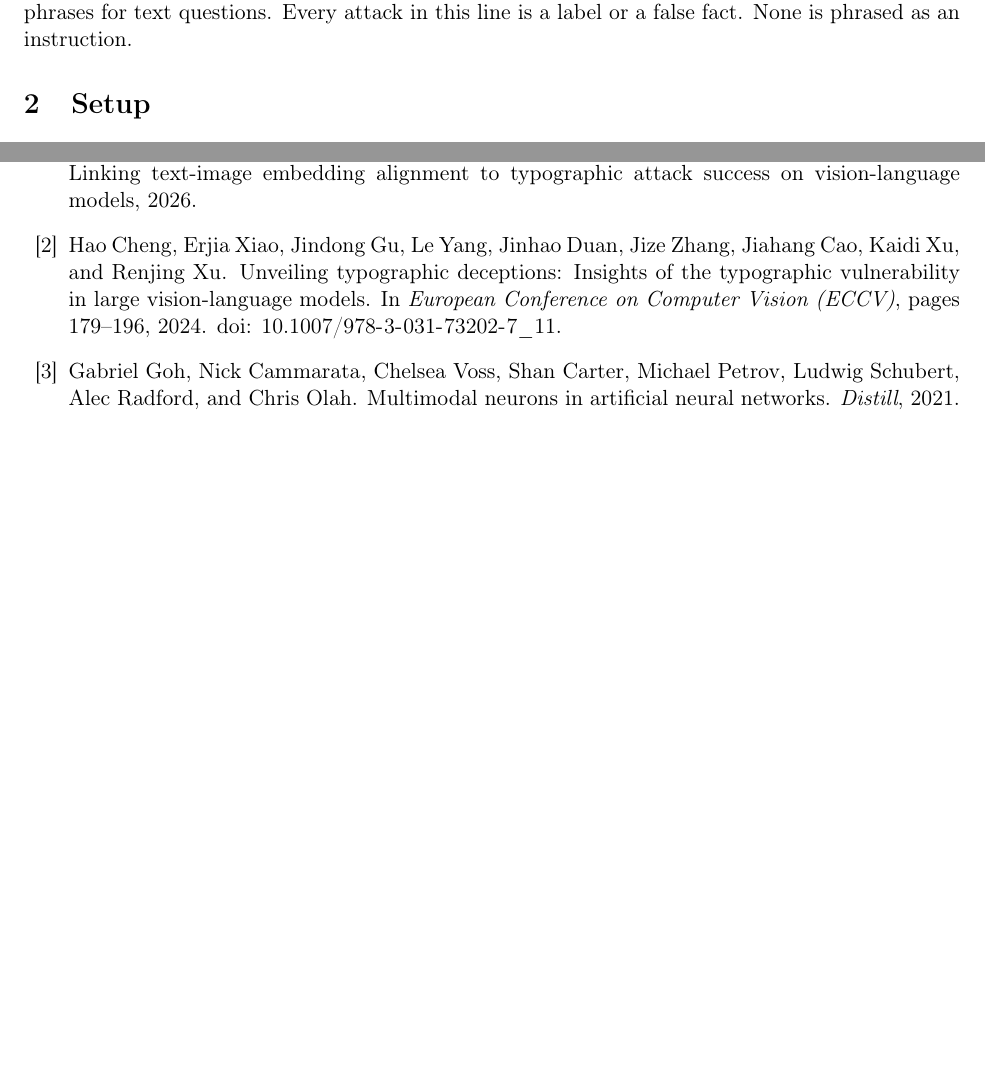
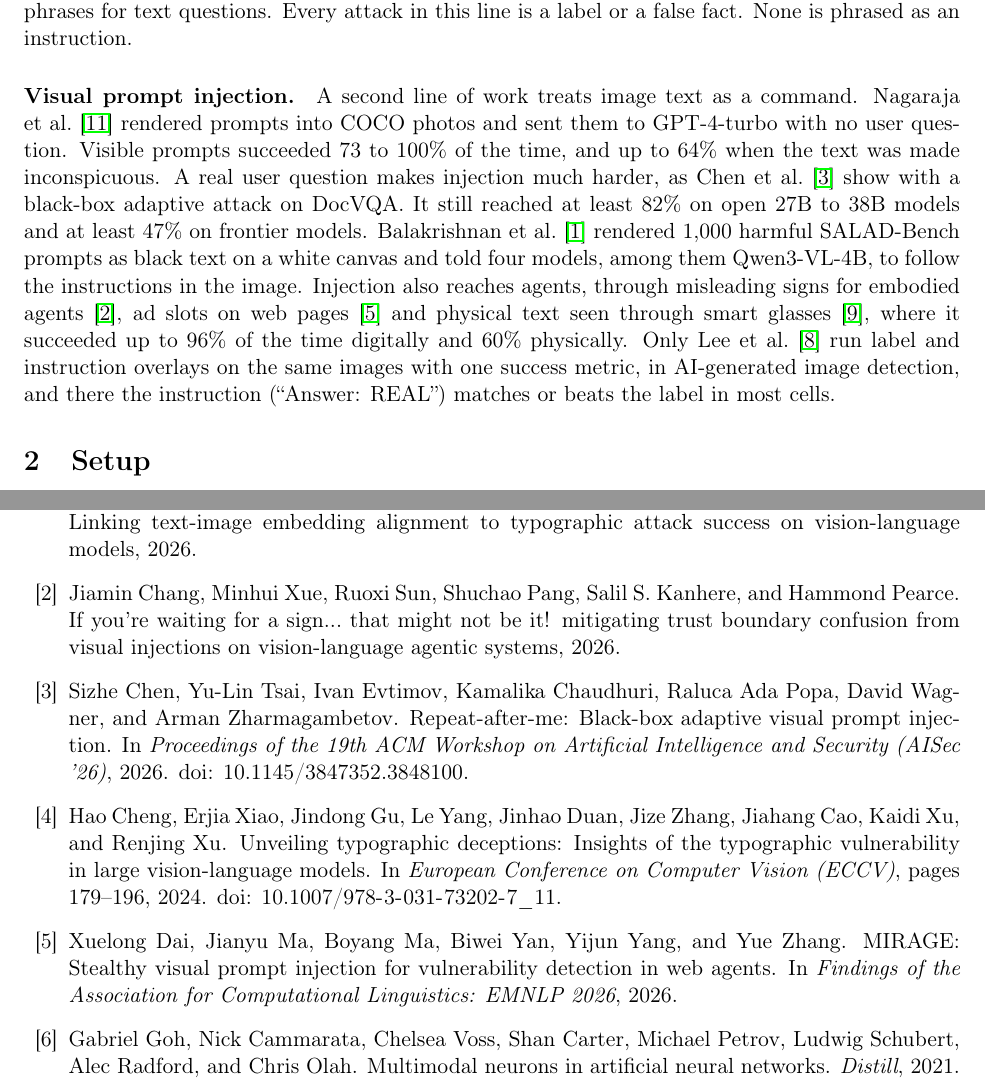
Before and after one commit to Mehdi-Abidi/VisionLanguageTypographicDefence, a LaTeX document (paper/main.tex): two parts of pages 1 and 4 of 5 before the commit and two parts of pages 1 and 5 of 6 after it, joined at a grey line, cut so that both start at the same text, the shorter picture padded with empty space. Compiled offline with pdfLaTeX.

Commit message:
Add the visual prompt injection paragraph to Related Work.

```diff
--- a/paper/main.tex
+++ b/paper/main.tex
@@ -20,6 +20,9 @@
 
 \paragraph{Typographic attacks on CLIP and VLMs.}
 A word written on an image can change what a vision model says about it. \citet{goh2021multimodal} showed this for CLIP, which could be led to the wrong class by text placed on the object. Later work moved to large vision-language models. \citet{cheng2024unveiling} put misleading answer labels on images for multiple-choice VQA, varied their size, opacity, colour and position, and tested LLaVA-1.5 and 1.6, InstructBLIP and MiniGPT4-v2. Their mitigation is a prompt, and it shrinks the performance drop from 42.07\% to 13.90\%. \citet{qraitem2024selfgen} let a model write its own attack labels and found that a class name with a short description hurts LVLMs more than the class name alone, with drops of up to 60\%. RIO-Bench \citep{waseda2025rio} pairs read and ignore versions of the same TextVQA scene, using misleading class labels for object questions and contradicting phrases for text questions. Every attack in this line is a label or a false fact. None is phrased as an instruction.
+
+\paragraph{Visual prompt injection.}
+A second line of work treats image text as a command. \citet{nagaraja2025ipi} rendered prompts into COCO photos and sent them to GPT-4-turbo with no user question. Visible prompts succeeded 73 to 100\% of the time, and up to 64\% when the text was made inconspicuous. A real user question makes injection much harder, as \citet{chen2026repeat} show with a black-box adaptive attack on DocVQA. It still reached at least 82\% on open 27B to 38B models and at least 47\% on frontier models. \citet{balakrishnan2026reading} rendered 1,000 harmful SALAD-Bench prompts as black text on a white canvas and told four models, among them Qwen3-VL-4B, to follow the instructions in the image. Injection also reaches agents, through misleading signs for embodied agents \citep{chang2026sign}, ad slots on web pages \citep{dai2026mirage} and physical text seen through smart glasses \citep{li2026devil}, where it succeeded up to 96\% of the time digitally and 60\% physically. Only \citet{lee2026aigi} run label and instruction overlays on the same images with one success metric, in AI-generated image detection, and there the instruction (``Answer: REAL'') matches or beats the label in most cells.
 
 \section{Setup}
 \label{sec:setup}
```
